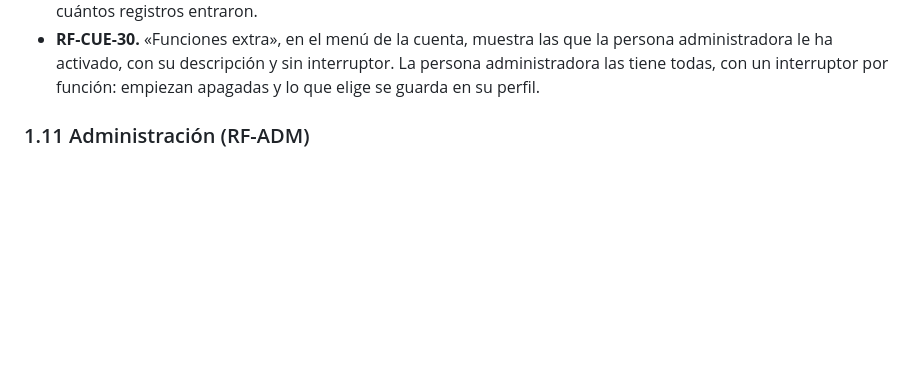
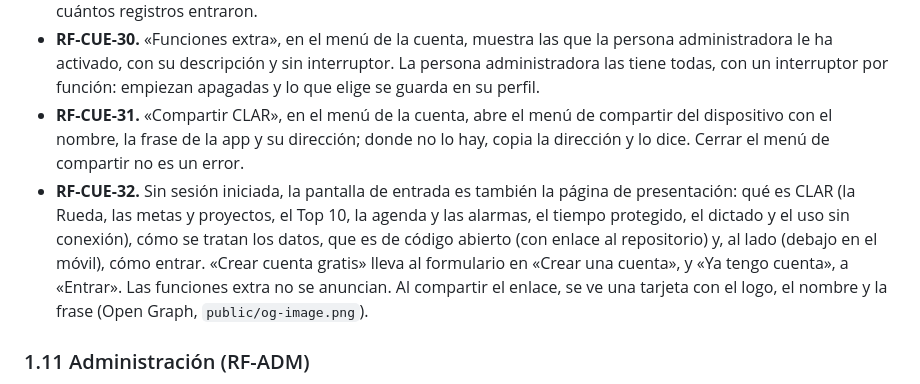
Before and after one commit to OvidiuMM/neuroproductivity-platform, a Markdown page: docs/requisitos.md, the part around the change. Drawn GitHub-style; blank space fills up the shorter version.

```diff
--- a/docs/requisitos.md
+++ b/docs/requisitos.md
@@ -298,6 +298,8 @@ Origen: `src/AuthGate.tsx`, `src/AccessGate.tsx`, `src/services/auth.ts`, `src/s
 - **RF-CUE-28.** Solo se guarda lo que falta: lo que ya está en la cuenta no se modifica, así importar dos veces el mismo archivo no duplica nada. Cada registro se comprueba campo a campo y se guardan solo los campos conocidos, con la cuenta actual como propietaria. Un registro cuenta entero como no válido si le falta algo obligatorio, si un texto o una lista pasa su tope (100.000 caracteres de descripción, 20.000 por nota, 200.000 de cuerpo de correo, 5.000 en los demás textos y 1.000 elementos por lista), si un elemento de una lista no vale o si es un proyecto cuya meta no está ni en la cuenta ni en el archivo: nunca se recorta nada. Los campos opcionales de formato (fechas, horas, referencias a otros registros) que no valen se omiten. Si la cuenta aún tiene las áreas de partida tal cual, se recupera la configuración de áreas del archivo (nombres, orden, ocultas y propias); si no, las que faltan se añaden al final, un nombre repetido lleva un número y, pasado el máximo de áreas a la vista, entran ocultas.
 - **RF-CUE-29.** La importación muestra su avance y no se puede cerrar mientras escribe. Sin conexión no empieza. Si la conexión se pierde o la importación lleva un minuto sin avanzar, lo dice y deja cerrar la ventana: sigue sola al volver la conexión, y si se cierra CLAR antes, volver a importar el archivo completa el resto. Si falla, dice cuántos registros entraron.
 - **RF-CUE-30.** «Funciones extra», en el menú de la cuenta, muestra las que la persona administradora le ha activado, con su descripción y sin interruptor. La persona administradora las tiene todas, con un interruptor por función: empiezan apagadas y lo que elige se guarda en su perfil.
+- **RF-CUE-31.** «Compartir CLAR», en el menú de la cuenta, abre el menú de compartir del dispositivo con el nombre, la frase de la app y su dirección; donde no lo hay, copia la dirección y lo dice. Cerrar el menú de compartir no es un error.
+- **RF-CUE-32.** Sin sesión iniciada, la pantalla de entrada es también la página de presentación: qué es CLAR (la Rueda, las metas y proyectos, el Top 10, la agenda y las alarmas, el tiempo protegido, el dictado y el uso sin conexión), cómo se tratan los datos, que es de código abierto (con enlace al repositorio) y, al lado (debajo en el móvil), cómo entrar. «Crear cuenta gratis» lleva al formulario en «Crear una cuenta», y «Ya tengo cuenta», a «Entrar». Las funciones extra no se anuncian. Al compartir el enlace, se ve una tarjeta con el logo, el nombre y la frase (Open Graph, `public/og-image.png`).
 
 ### 1.11 Administración (RF-ADM)
 
```
Also changed, not shown: README.md (+6 -0 lines), public/og-image.png (added), 8 other files.
